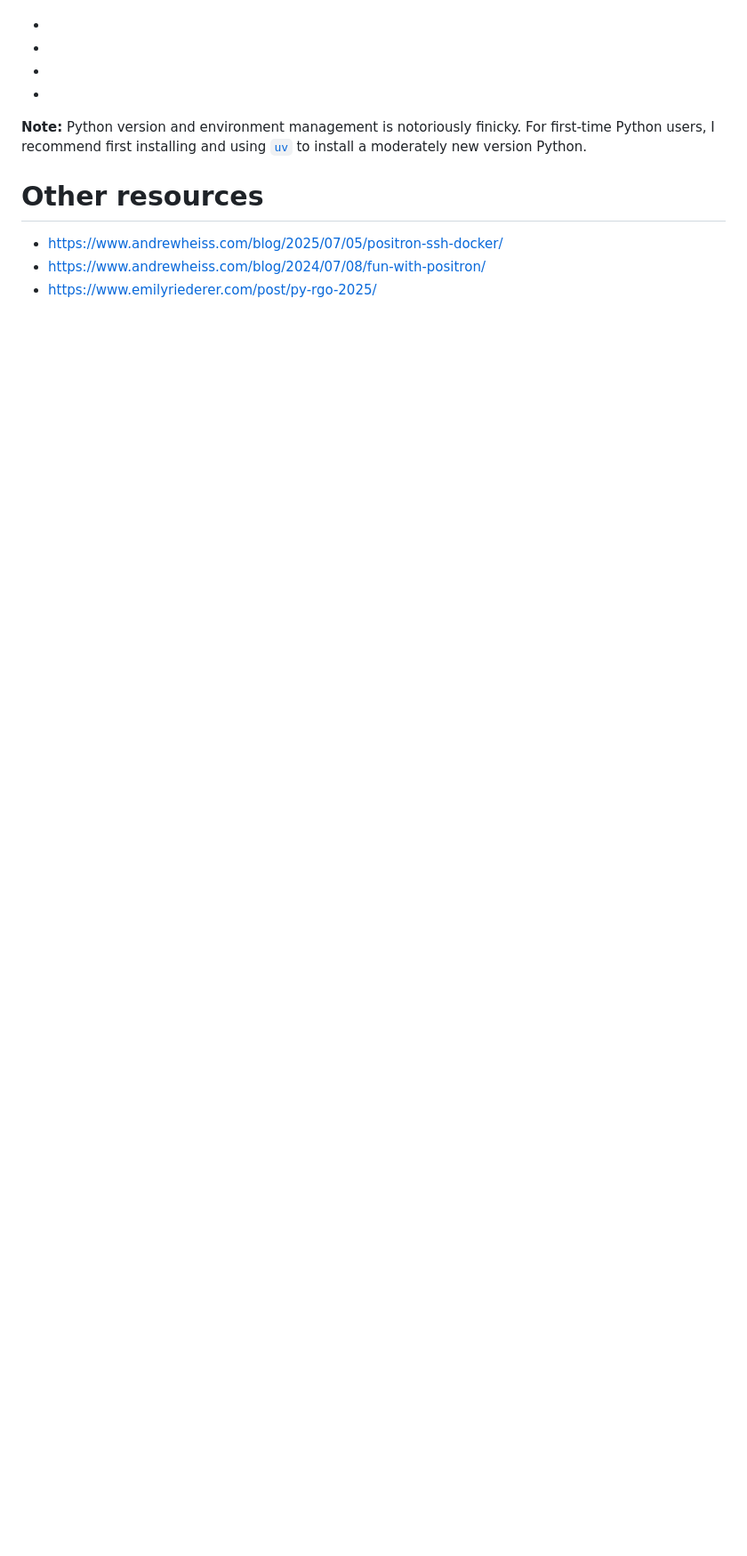
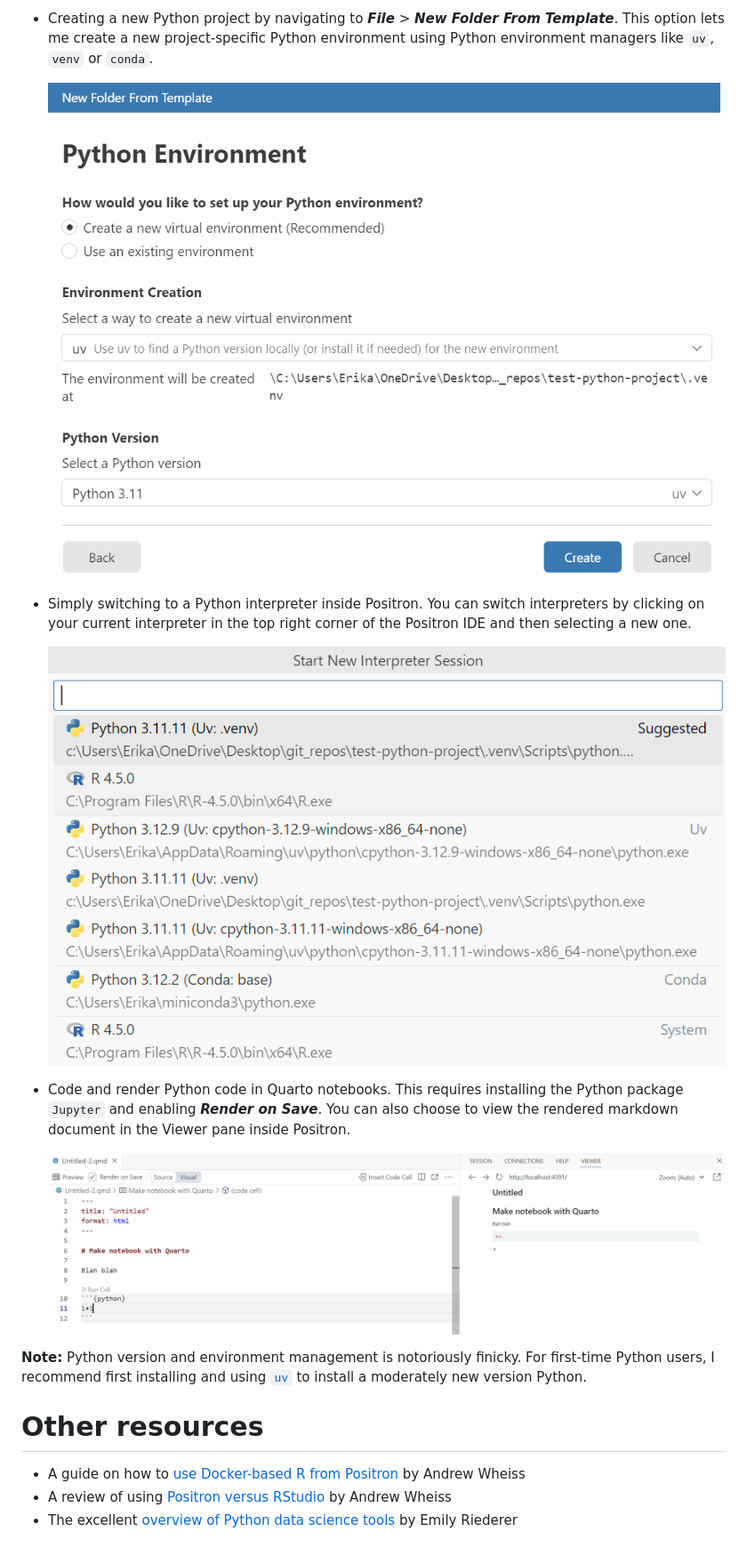
Before and after one commit to erikaduan/r_tips, a Markdown page: tutorials/s-positron_setup/s-positron_setup.md, the part around one of its changes. Shown at 89% size. GitHub-like rendering; pictures changed too: figures/s-positron_setup-new_python_project.png (added), figures/s-positron_setup-quarto_notebooks_for_python.png (added), figures/s-positron_setup-select_python_interpreter.png (added); blank space fills up the shorter version.

Commit message:
Update Positron IDE tutorial

```diff
--- a/tutorials/s-positron_setup/s-positron_setup.md
+++ b/tutorials/s-positron_setup/s-positron_setup.md
@@ -197,8 +196,23 @@ In Positron, I can work on standalone Python (or Julia) projects by:
 
--
--
--
--
+- Creating a new Python project by navigating to ***File*** \> ***New
+  Folder From Template***. This option lets me create a new
+  project-specific Python environment using Python environment managers
+  like `uv`, `venv` or `conda`.
+
+  ![](../../figures/s-positron_setup-new_python_project.png)
+
+- Simply switching to a Python interpreter inside Positron. You can
+  switch interpreters by clicking on your current interpreter in the top
+  right corner of the Positron IDE and then selecting a new one.
+
+  ![](../../figures/s-positron_setup-select_python_interpreter.png)
+
+- Code and render Python code in Quarto notebooks. This requires
+  installing the Python package `Jupyter` and enabling ***Render on
+  Save***. You can also choose to view the rendered markdown document in
+  the Viewer pane inside Positron.
+
+  ![](../../figures/s-positron_setup-quarto_notebooks_for_python.png)
 
 **Note:** Python version and environment management is notoriously
 finicky. For first-time Python users, I recommend first installing and
@@ -207,6 +221,12 @@ new version Python.
 
 # Other resources
 
-- <https://www.andrewheiss.com/blog/2025/07/05/positron-ssh-docker/>
-- <https://www.andrewheiss.com/blog/2024/07/08/fun-with-positron/>
-- <https://www.emilyriederer.com/post/py-rgo-2025/>
+- A guide on how to [use Docker-based R from
+  Positron](https://www.andrewheiss.com/blog/2024/07/08/fun-with-positron/)
+  by Andrew Wheiss
+- A review of using [Positron versus
+  RStudio](https://www.andrewheiss.com/blog/2024/07/08/fun-with-positron/)
+  by Andrew Wheiss
+- The excellent [overview of Python data science
+  tools](https://www.emilyriederer.com/post/py-rgo-2025/) by Emily
+  Riederer
```
Also changed, not shown: other parts of tutorials/s-positron_setup/s-positron_setup.md (+5 -6 lines), 1 other file.
